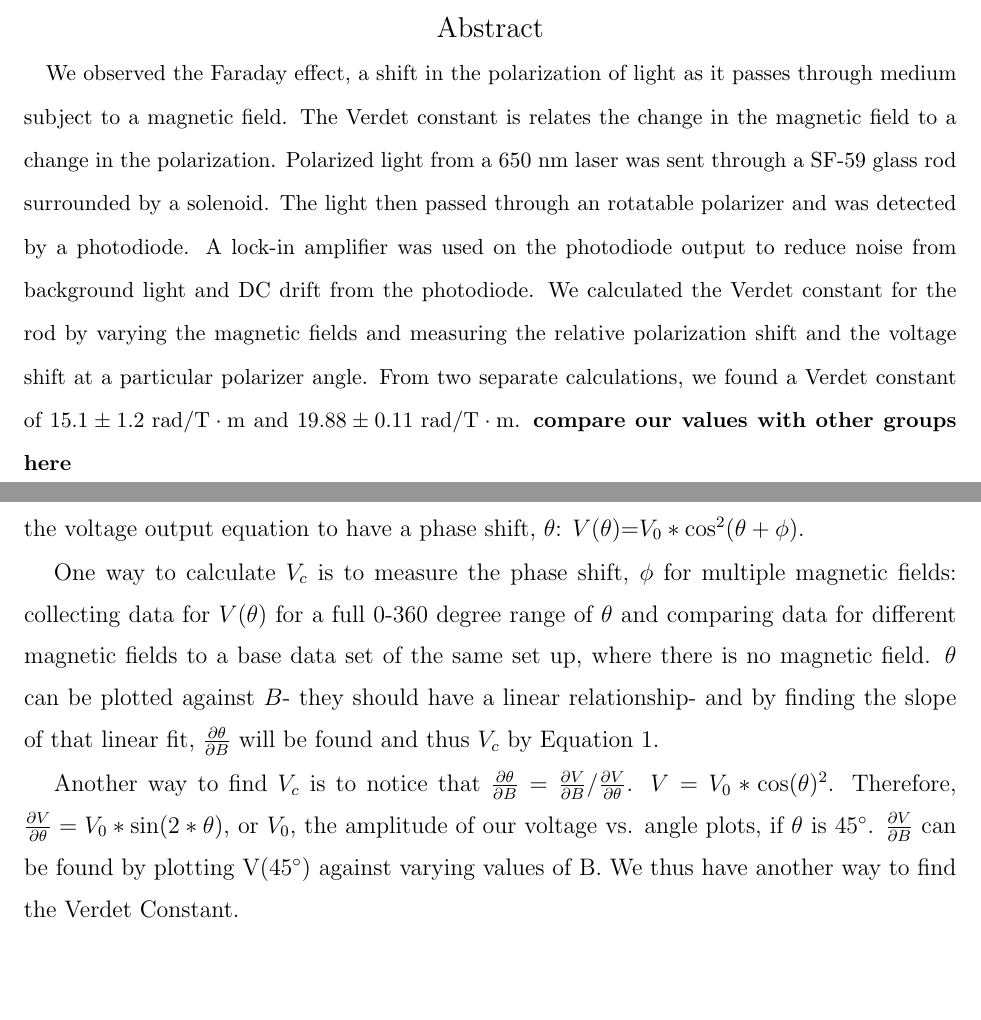
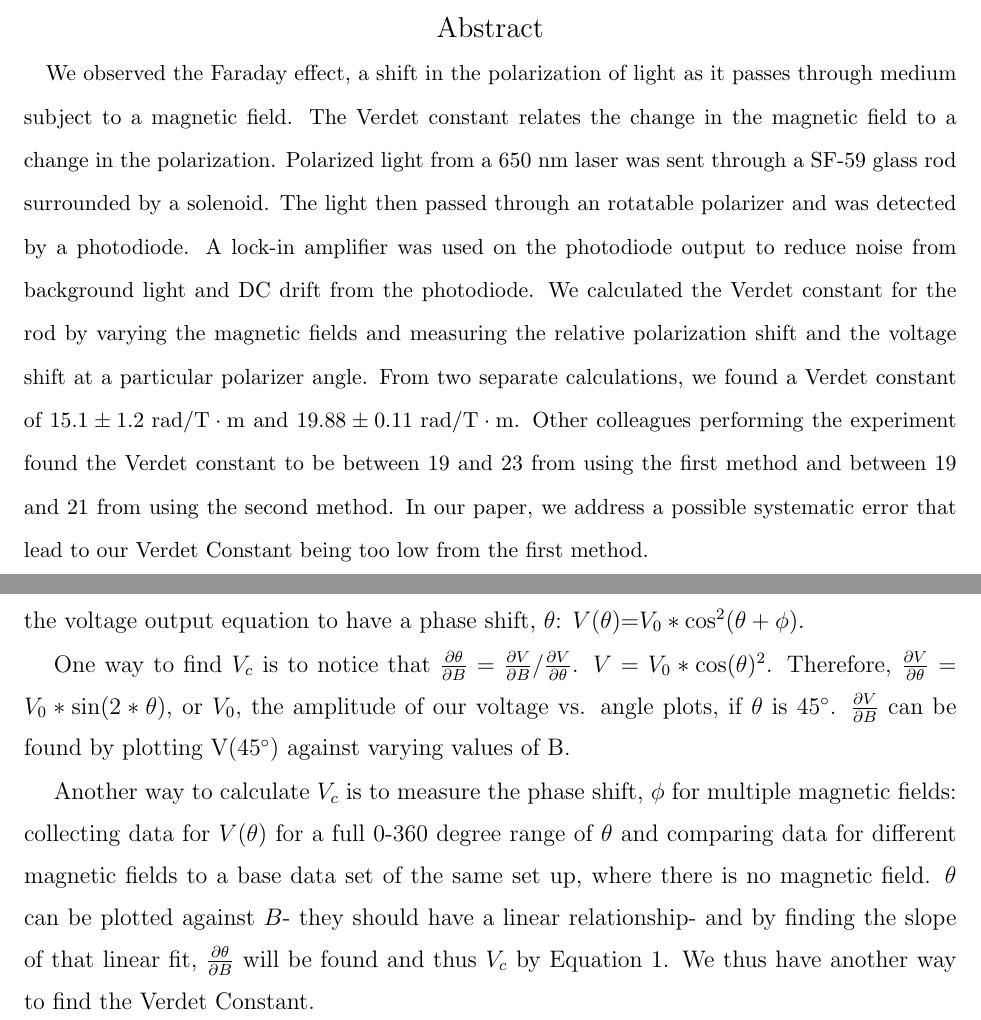
Before and after one commit to iliparti/Report_Draft, a LaTeX paper (Report_Draft.tex): two parts of pages 1 and 2 of 5, joined at a grey line, cut so that both start at the same text, the shorter picture padded with empty space. Compiled offline with pdfLaTeX.

Commit message:
updated abstract

```diff
--- a/Report_Draft.tex
+++ b/Report_Draft.tex
@@ -19,7 +19,7 @@
 \date{\today}
 
 \begin{abstract}
-{We observed the Faraday effect, a shift in the polarization of light as it passes through medium subject to a magnetic field. The Verdet constant is relates the change in the magnetic field to a change in the polarization.  Polarized light from a 650 nm laser was sent through a SF-59 glass rod surrounded by a solenoid. The light then passed through an rotatable polarizer and was detected by a photodiode. A lock-in amplifier was used on the photodiode output to reduce noise from background light and DC drift from the photodiode. We calculated the Verdet constant for the rod by varying the magnetic fields and measuring the relative polarization shift and the voltage shift at a particular polarizer angle. From two separate calculations, we found a Verdet constant of $15.1 \pm 1.2 \mathrm{~rad/T} \cdot \textrm{m}$ and $19.88 \pm 0.11 \mathrm{~rad/T} \cdot \textrm{m}$. {\bf compare our values with other groups here
+{We observed the Faraday effect, a shift in the polarization of light as it passes through medium subject to a magnetic field. The Verdet constant relates the change in the magnetic field to a change in the polarization.  Polarized light from a 650 nm laser was sent through a SF-59 glass rod surrounded by a solenoid. The light then passed through an rotatable polarizer and was detected by a photodiode. A lock-in amplifier was used on the photodiode output to reduce noise from background light and DC drift from the photodiode. We calculated the Verdet constant for the rod by varying the magnetic fields and measuring the relative polarization shift and the voltage shift at a particular polarizer angle. From two separate calculations, we found a Verdet constant of $15.1 \pm 1.2 \mathrm{~rad/T} \cdot \textrm{m}$ and $19.88 \pm 0.11 \mathrm{~rad/T} \cdot \textrm{m}$. Other colleagues performing the experiment found the Verdet constant to be between 19 and 23 from using the first method and between 19 and 21 from using the second method.  In our paper, we address a possible systematic error that lead to our Verdet Constant being too low from the first method.
 }}
 \end{abstract}
 
@@ -38,9 +38,9 @@ b.  To calculate the Verdet constant relating the change in polarization angle t
 
 As shown in Equation 1, the Verdet Constant ($V_{c}$) relates the change in magnetic field of a medium to the change in polarization angle of the traveling light.  $V_{c}$ is specific to any medium.  There are two ways in which we can calculate $V_{c}$.  By Malus's Law, $I(\theta)$=$I_{0}*\cos^{2}(\theta)$, where $I$ is the intensity of measured light through a polarization filter of angle $\theta$ with respect to the maximal polarization angle.  Similarly, for voltage output, $V(\theta)$=$V_{0}*\cos^{2}(\theta)$.  Once we add into this set-up a magnetic field through which the light can travel, we will observe the voltage output equation to have a phase shift, $\theta$:  $V(\theta)$=$V_{0}*\cos^{2}(\theta+\phi)$.
 
-One way to calculate $V_{c}$ is to measure the phase shift, $\phi$ for multiple magnetic fields:  collecting data for $V(\theta)$ for a full 0-360 degree range of $\theta$ and comparing data for different magnetic fields to a base data set of the same set up, where there is no magnetic field.  $\theta$ can be plotted against $B$- they should have a linear relationship- and by finding the slope of that linear fit, $\frac{\partial \theta}{\partial B}$ will be found and thus $V_{c}$ by Equation 1.}
+{One way to find $V_{c}$ is to notice that $\frac{\partial \theta}{\partial B}=\frac{\partial V}{\partial B}/ \frac{\partial V}{\partial \theta}$.     $V=V_{0}*\cos(\theta)^{2}$.  Therefore,  $ \frac{\partial V}{\partial \theta} = V_{0}*\sin(2*\theta)$, or $V_{0}$, the amplitude of our voltage vs. angle plots, if $\theta$ is 45$\degree$.  $\frac{\partial V}{\partial B}$ can be found by plotting V(45$\degree$) against varying values of B. }
 
-{Another way to find $V_{c}$ is to notice that $\frac{\partial \theta}{\partial B}=\frac{\partial V}{\partial B}/ \frac{\partial V}{\partial \theta}$.     $V=V_{0}*\cos(\theta)^{2}$.  Therefore,  $ \frac{\partial V}{\partial \theta} = V_{0}*\sin(2*\theta)$, or $V_{0}$, the amplitude of our voltage vs. angle plots, if $\theta$ is 45$\degree$.  $\frac{\partial V}{\partial B}$ can be found by plotting V(45$\degree$) against varying values of B.  We thus have another way to find the Verdet Constant.}
+Another way to calculate $V_{c}$ is to measure the phase shift, $\phi$ for multiple magnetic fields:  collecting data for $V(\theta)$ for a full 0-360 degree range of $\theta$ and comparing data for different magnetic fields to a base data set of the same set up, where there is no magnetic field.  $\theta$ can be plotted against $B$- they should have a linear relationship- and by finding the slope of that linear fit, $\frac{\partial \theta}{\partial B}$ will be found and thus $V_{c}$ by Equation 1. We thus have another way to find the Verdet Constant.}
 
 
 \section{Procedure}
```
